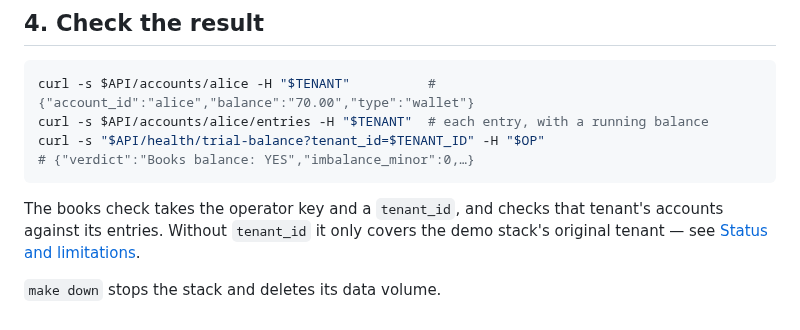
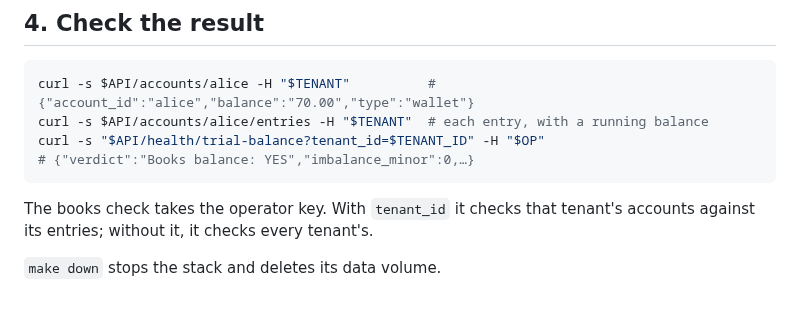
Before and after one commit to gizawNahom/ledgerops, a Markdown page: docs/quickstart.md, the part around the change. GitHub-like rendering.

````diff
--- a/docs/quickstart.md
+++ b/docs/quickstart.md
@@ -63,9 +63,7 @@ curl -s "$API/health/trial-balance?tenant_id=$TENANT_ID" -H "$OP"
 # {"verdict":"Books balance: YES","imbalance_minor":0,…}
 ```
 
-The books check takes the operator key and a `tenant_id`, and checks that
-tenant's accounts against its entries. Without `tenant_id` it only covers the
-demo stack's original tenant — see
-[Status and limitations](../README.md#status-and-limitations).
+The books check takes the operator key. With `tenant_id` it checks that
+tenant's accounts against its entries; without it, it checks every tenant's.
 
 `make down` stops the stack and deletes its data volume.
````
Also changed, not shown: README.md (+7 -4 lines), docs/images/console-drift.png (added).
